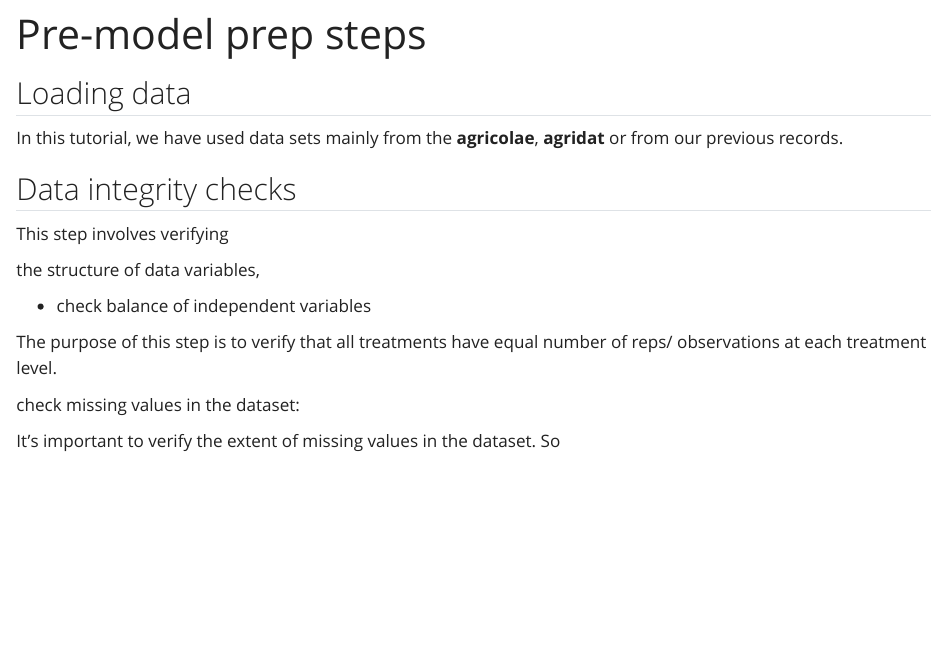
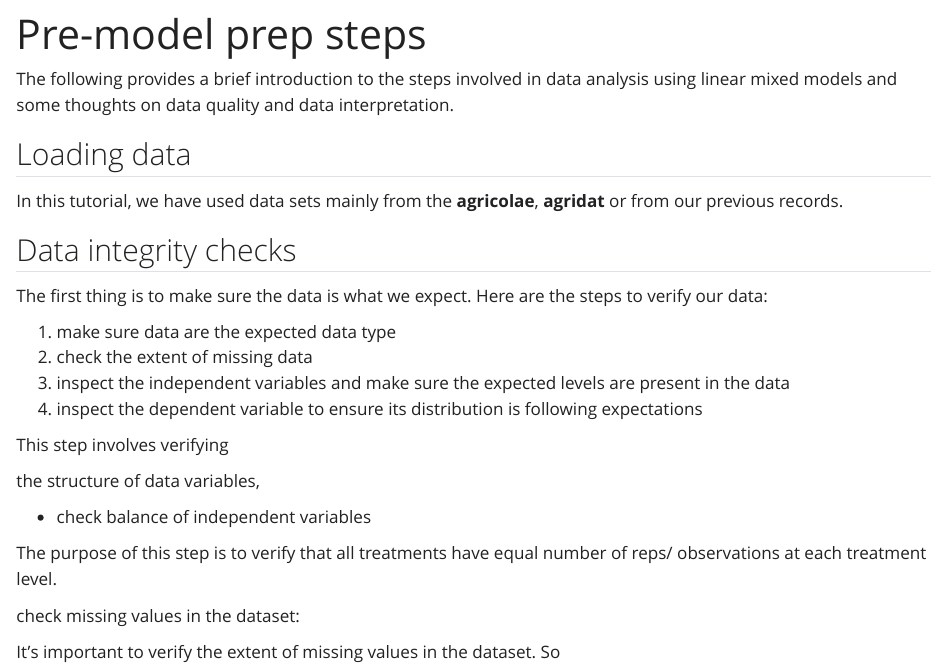
Before and after one commit to IdahoAgStats/mixed-models-in-R, a Quarto document (chapters/pre_model_prep.qmd): the page in a window 1100 px wide, from its top. Rendered offline with R 4.5, knitr and Pandoc in place of Quarto, with nearby package versions.

Commit message:
revised sett

```diff
--- a/chapters/pre_model_prep.qmd
+++ b/chapters/pre_model_prep.qmd
@@ -2,7 +2,7 @@
 title: "Pre-model prep steps"
 ---
 
-
+The following provides a brief introduction to the steps involved in data analysis using linear mixed models and some thoughts on data quality and data interpretation.
 
 ## Loading data
 
@@ -10,6 +10,16 @@ In this tutorial, we have used data sets mainly from the **agricolae**, **agrida
 
 
 ## Data integrity checks
+
+The first thing is to make sure the data is what we expect. Here are the steps to verify our data:
+
+1.  make sure data are the expected data type
+2.  check the extent of missing data
+3.  inspect the independent variables and make sure the expected levels are present in the data
+4.  inspect the dependent variable to ensure its distribution is following expectations
+
+
+
 
 This step involves verifying
 
```
Also changed, not shown: settings.r (+2 -2 lines).
